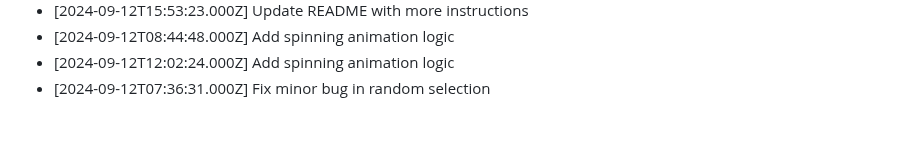
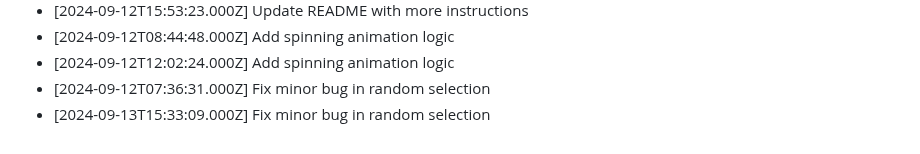
Before and after one commit to harshitj183/TruthandDareGAMEWEB, a Markdown page: PROGRESS.md, the part around the change. GitHub-like rendering.

Commit message:
Fix minor bug in random selection

```diff
--- a/PROGRESS.md
+++ b/PROGRESS.md
@@ -141,3 +141,4 @@
 - [2024-09-12T08:44:48.000Z] Add spinning animation logic
 - [2024-09-12T12:02:24.000Z] Add spinning animation logic
 - [2024-09-12T07:36:31.000Z] Fix minor bug in random selection
+- [2024-09-13T15:33:09.000Z] Fix minor bug in random selection
```
